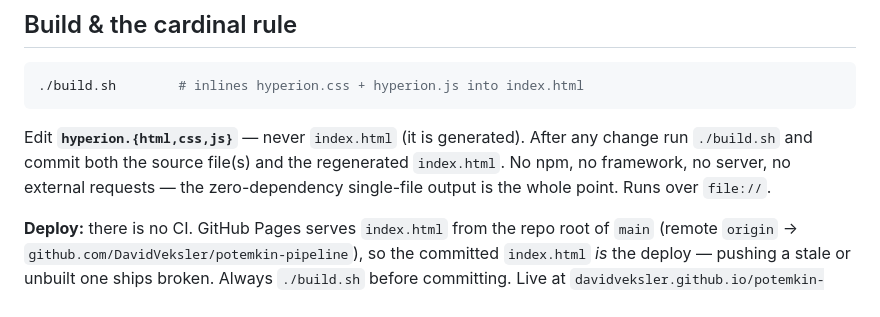
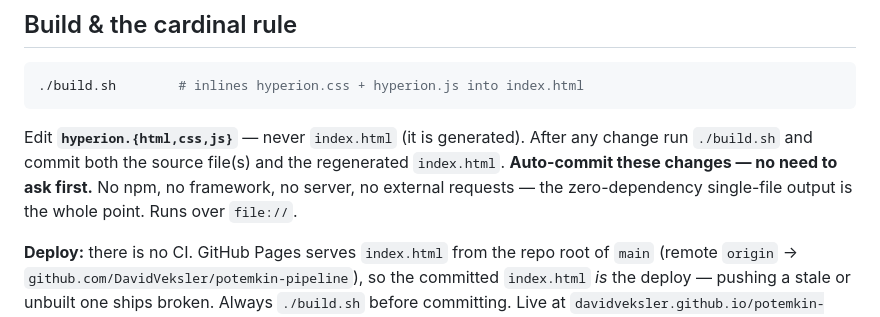
Before and after one commit to DavidVeksler/potemkin-pipeline, a Markdown page: CLAUDE.md, the part around the change. GitHub-like rendering.

Commit message:
Note in CLAUDE.md that changes should be auto-committed
Co-Authored-By: Claude Opus 4.8 (1M context) <noreply@anthropic.com>

```diff
--- a/CLAUDE.md
+++ b/CLAUDE.md
@@ -20,8 +20,9 @@ one). Source keeps the `hyperion.*` prefix — leave that split alone.
 
 Edit **`hyperion.{html,css,js}`** — never `index.html` (it is generated). After any change
 run `./build.sh` and commit both the source file(s) and the regenerated `index.html`.
-No npm, no framework, no server, no external requests — the zero-dependency single-file
-output is the whole point. Runs over `file://`.
+**Auto-commit these changes — no need to ask first.** No npm, no framework, no server, no
+external requests — the zero-dependency single-file output is the whole point. Runs over
+`file://`.
 
 **Deploy:** there is no CI. GitHub Pages serves `index.html` from the repo root of `main`
 (remote `origin` → `github.com/DavidVeksler/potemkin-pipeline`), so the committed
```
